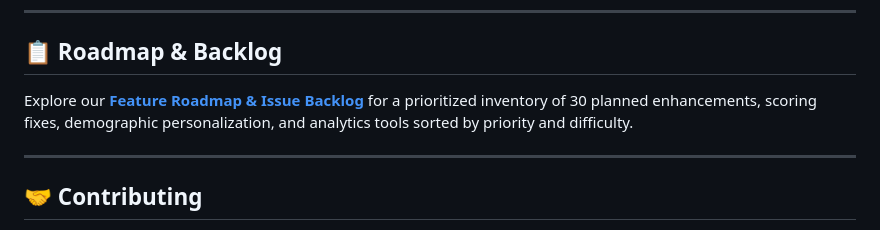
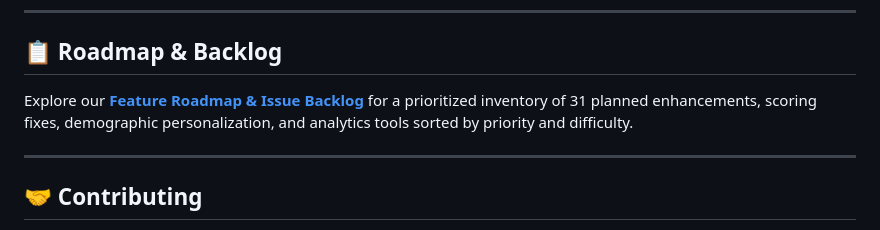
Before and after one commit to Mhmd7syn/Awrady, a Markdown page: README.md, the part around the change. GitHub-like rendering.

```diff
--- a/README.md
+++ b/README.md
@@ -88,7 +88,7 @@ awrady/
 
 ## 📋 Roadmap & Backlog
 
-Explore our **[Feature Roadmap & Issue Backlog](BACKLOG.md)** for a prioritized inventory of 30 planned enhancements, scoring fixes, demographic personalization, and analytics tools sorted by priority and difficulty.
+Explore our **[Feature Roadmap & Issue Backlog](BACKLOG.md)** for a prioritized inventory of 31 planned enhancements, scoring fixes, demographic personalization, and analytics tools sorted by priority and difficulty.
 
 ---
 
```
Also changed, not shown: BACKLOG.md (+35 -25 lines).
